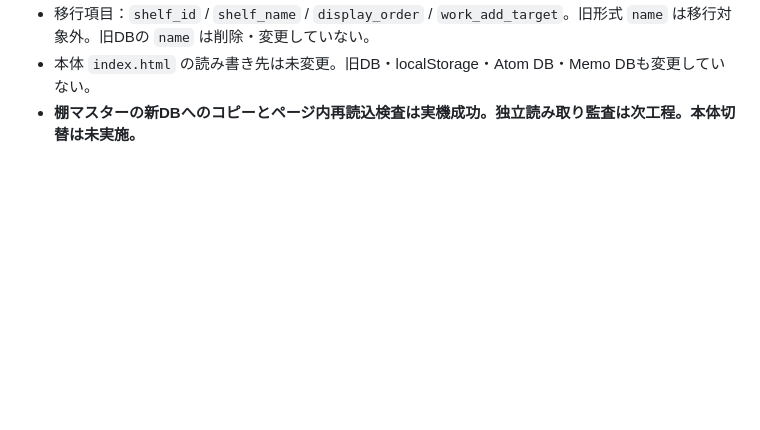
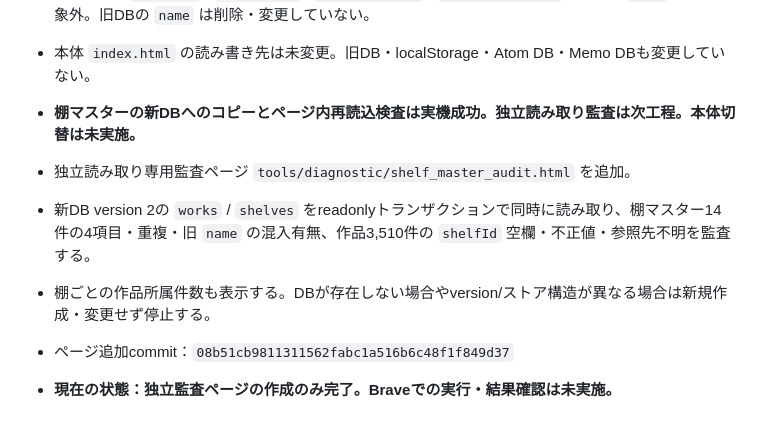
Before and after one commit to tomotaday/tomotayomu, a Markdown page: docs/data-migration-log.md, the part around the change. GitHub-like rendering; blank space fills up the shorter version.

Commit message:
Record shelf master audit page

```diff
--- a/docs/data-migration-log.md
+++ b/docs/data-migration-log.md
@@ -274,3 +274,10 @@
 - 移行項目：`shelf_id` / `shelf_name` / `display_order` / `work_add_target`。旧形式 `name` は移行対象外。旧DBの `name` は削除・変更していない。
 - 本体 `index.html` の読み書き先は未変更。旧DB・localStorage・Atom DB・Memo DBも変更していない。
 - **棚マスターの新DBへのコピーとページ内再読込検査は実機成功。独立読み取り監査は次工程。本体切替は未実施。**
+
+
+- 独立読み取り専用監査ページ `tools/diagnostic/shelf_master_audit.html` を追加。
+- 新DB version 2の `works` / `shelves` をreadonlyトランザクションで同時に読み取り、棚マスター14件の4項目・重複・旧 `name` の混入有無、作品3,510件の `shelfId` 空欄・不正値・参照先不明を監査する。
+- 棚ごとの作品所属件数も表示する。DBが存在しない場合やversion/ストア構造が異なる場合は新規作成・変更せず停止する。
+- ページ追加commit：`08b51cb9811311562fabc1a516b6c48f1f849d37`
+- **現在の状態：独立監査ページの作成のみ完了。Braveでの実行・結果確認は未実施。**
```
